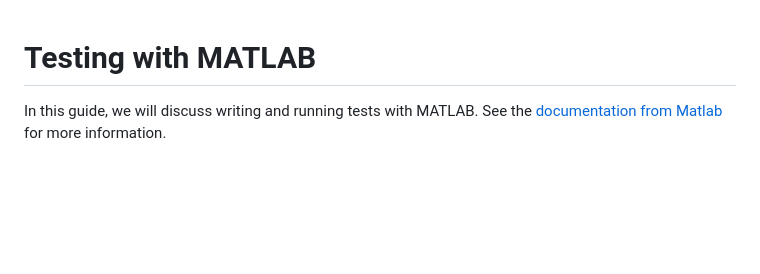
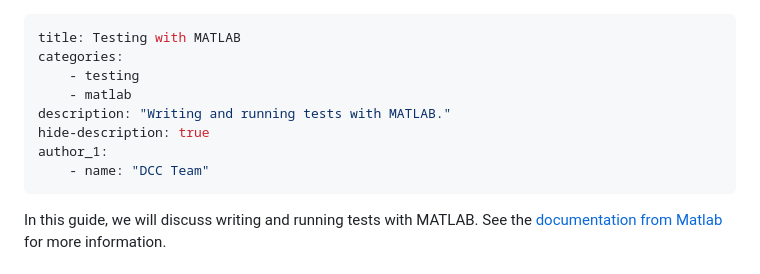
Before and after one commit to TU-Delft-DCC/TU-Delft-DCC.github.io, a Markdown page: docs/software/testing_matlab.md, the part around the change. Rendered like a GitHub page; blank space fills up the shorter version.

Commit message:
Add metadata matlab testing

```diff
--- a/docs/software/testing_matlab.md
+++ b/docs/software/testing_matlab.md
@@ -1,11 +1,13 @@
-<!-- ---
-section: testing
+---
 title: Testing with MATLAB
-author_1: Maurits Kok
-author_2:
---- -->
-
-# Testing with MATLAB
+categories:
+    - testing
+    - matlab
+description: "Writing and running tests with MATLAB."
+hide-description: true
+author_1:
+    - name: "DCC Team"
+---
 
 In this guide, we will discuss writing and running tests with MATLAB. See the [documentation from Matlab](https://nl.mathworks.com/help/matlab/matlab-unit-test-framework.html) for more information.
 
```
